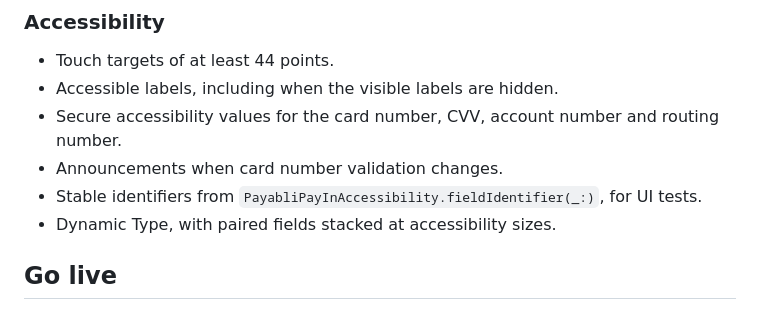
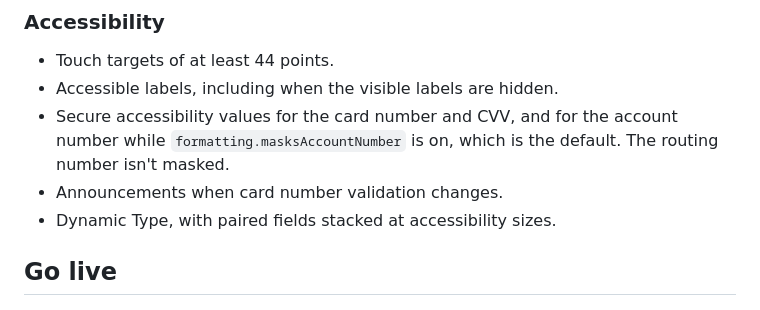
Before and after one commit to payabli/sdk-ios, a Markdown page: Sources/PayabliSDKPayIn/README.md, the part around the change. GitHub-like rendering.

Commit message:
PLA-2846 | docs(ios): state which fields the form masks for accessibility, and drop an internal helper

```diff
--- a/Sources/PayabliSDKPayIn/README.md
+++ b/Sources/PayabliSDKPayIn/README.md
@@ -201,9 +201,9 @@ for the text fields.
 
 - Touch targets of at least 44 points.
 - Accessible labels, including when the visible labels are hidden.
-- Secure accessibility values for the card number, CVV, account number and routing number.
+- Secure accessibility values for the card number and CVV, and for the account number while
+  `formatting.masksAccountNumber` is on, which is the default. The routing number isn't masked.
 - Announcements when card number validation changes.
-- Stable identifiers from `PayabliPayInAccessibility.fieldIdentifier(_:)`, for UI tests.
 - Dynamic Type, with paired fields stacked at accessibility sizes.
 
 ## Go live
```
